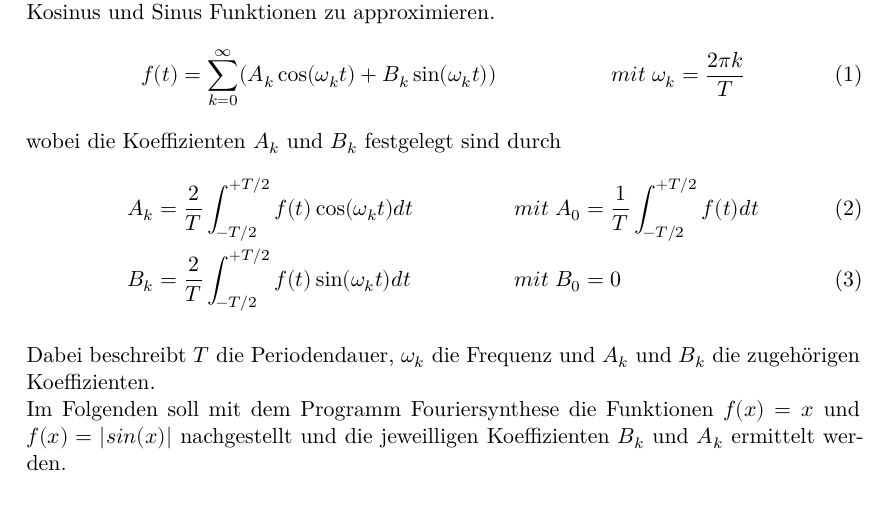
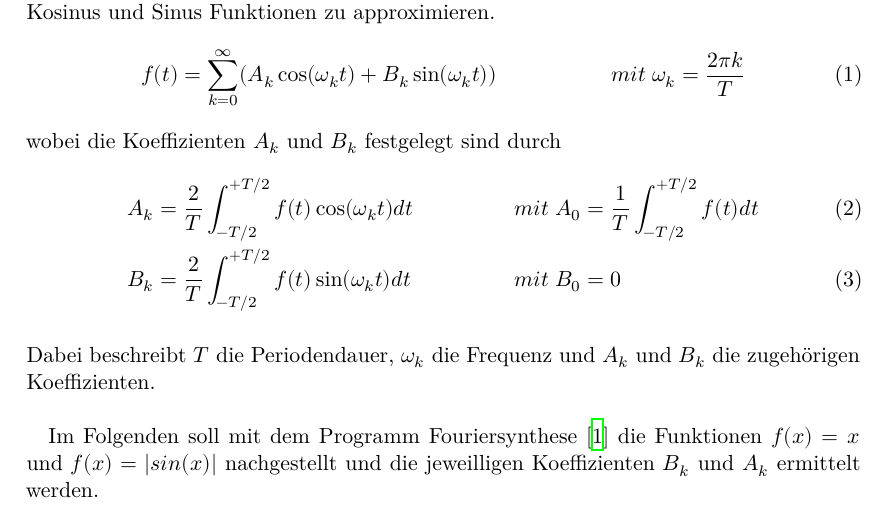
Before and after one commit to komrozik/AP2019, a LaTeX document (802_Fouriersynthese/main.tex, which reads 802_Fouriersynthese/content/theorie.tex): part of page 3 of 5, cut so that both start at the same text. Compiled offline with XeLaTeX.

Commit message:
802 theorie.tex - layout fixes

```diff
--- a/802_Fouriersynthese/content/theorie.tex
+++ b/802_Fouriersynthese/content/theorie.tex
@@ -11,5 +11,10 @@ wobei die Koeffizienten $A_k$ und $B_k$ festgelegt sind durch
 \end{align}
 \\
 Dabei beschreibt $T$ die Periodendauer, $\omega_k$ die Frequenz und $A_k$ und $B_k$ die zugehörigen Koeffizienten. \\
-Im Folgenden soll mit dem Programm Fouriersynthese %Bib setzen
+
+
+
+
+
+Im Folgenden soll mit dem Programm Fouriersynthese \cite{Fouriersynthese}
 die Funktionen $f(x)=x$ und $f(x)=|sin(x)|$ nachgestellt und die jeweilligen Koeffizienten $B_k$ und $A_k$ ermittelt werden.
```
